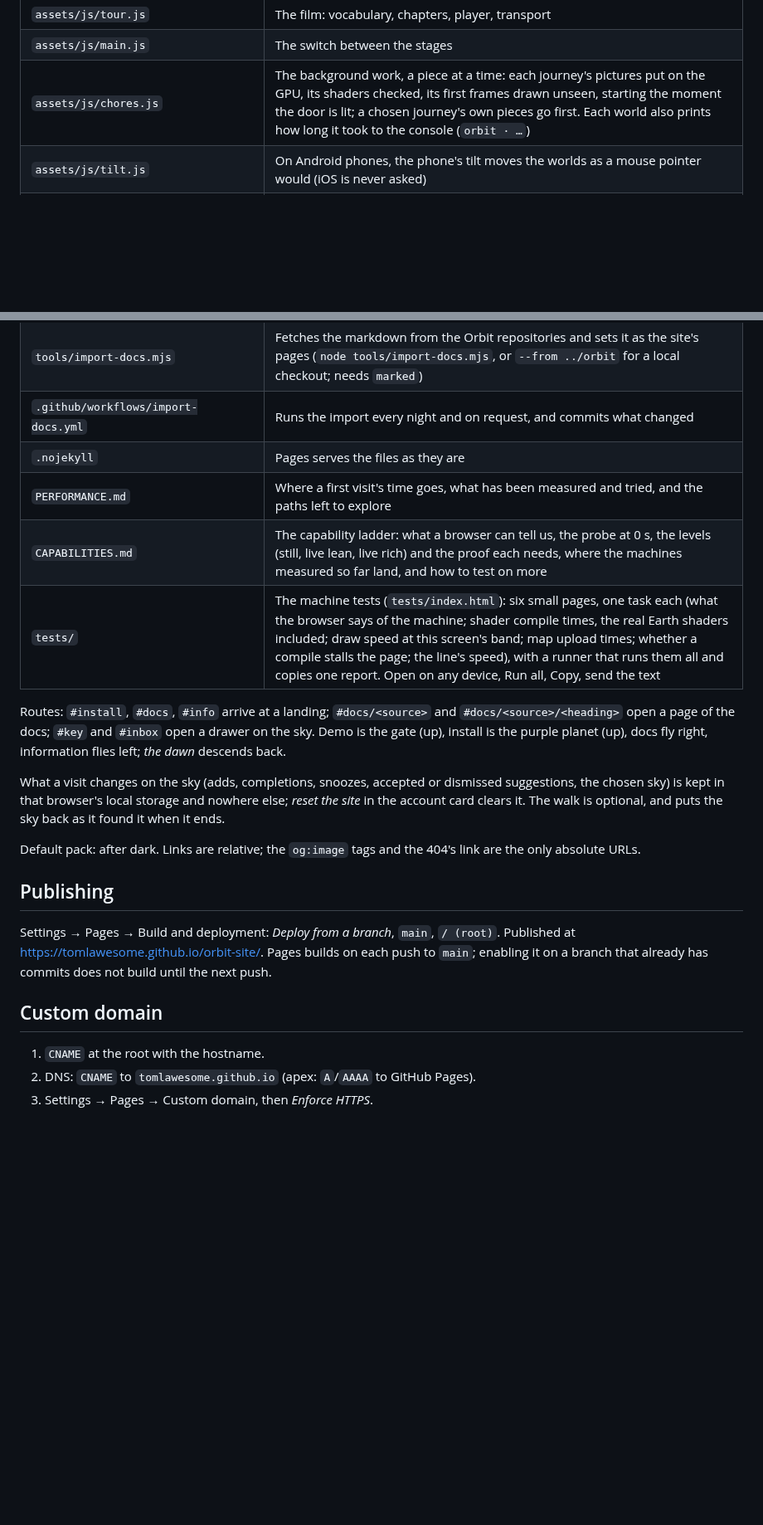
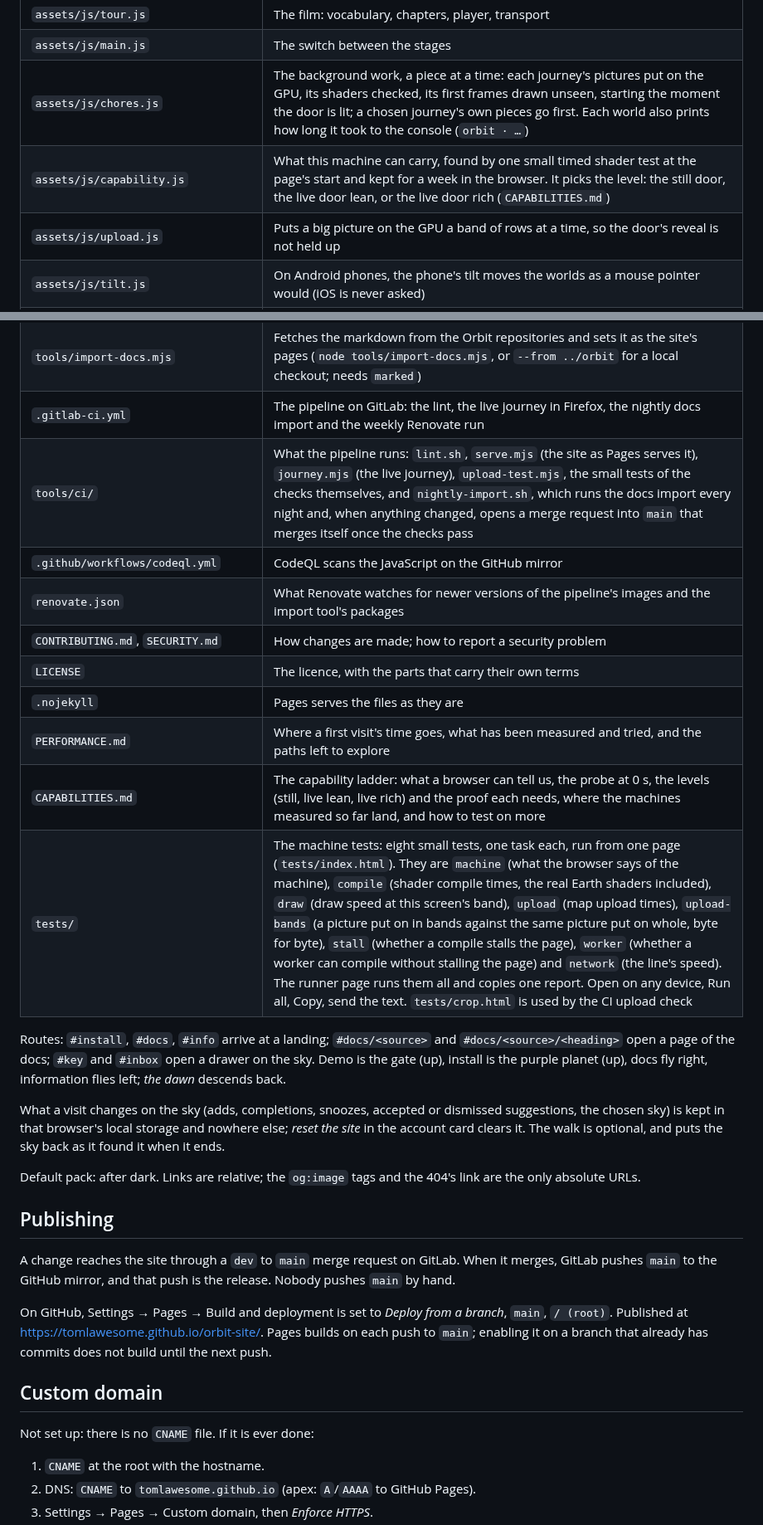
Before and after one commit to tomlawesome/orbit-site, a Markdown page: README.md, 2 parts joined by grey strips. Shown at 83% size. Rendered like a GitHub page; blank space fills up the shorter version.

```diff
--- a/README.md
+++ b/README.md
@@ -26,6 +49,8 @@ Remove the attribute and the whole site is back as it was.
 | `assets/js/tour.js` | The film: vocabulary, chapters, player, transport |
 | `assets/js/main.js` | The switch between the stages |
 | `assets/js/chores.js` | The background work, a piece at a time: each journey's pictures put on the GPU, its shaders checked, its first frames drawn unseen, starting the moment the door is lit; a chosen journey's own pieces go first. Each world also prints how long it took to the console (`orbit · …`) |
+| `assets/js/capability.js` | What this machine can carry, found by one small timed shader test at the page's start and kept for a week in the browser. It picks the level: the still door, the live door lean, or the live door rich (`CAPABILITIES.md`) |
+| `assets/js/upload.js` | Puts a big picture on the GPU a band of rows at a time, so the door's reveal is not held up |
 | `assets/js/tilt.js` | On Android phones, the phone's tilt moves the worlds as a mouse pointer would (iOS is never asked) |
 | `assets/js/door3d.js` | The live door, while it is tried (add `door3d` to the address): the door's Earth drawn as it is, from the flight's own shader, turning slowly against the stars, its clouds drifting and the sun at the edge of rising; the picture stays until its first frame is drawn |
 | `assets/js/planets3d.js` | The live planets, with the live door (`door3d` in the address): the three worlds on the door's orbits drawn as lit spheres (the install's giant from its world's map, with a ring; the docs' moon, grey; the information's red bands), each where the compositor has put its anchor, lit by the sunrise and turning once a lap, on two canvases either side of the ring; the pictures stay until the first frame is drawn; the install's and the information's are handed to their own world once it is ready (install.js: `doorPlanets`), so a dive goes on from the very frame on the door |
@@ -53,11 +78,16 @@ Remove the attribute and the whole site is back as it was.
 | `assets/img/launcher/` | The launcher's own screens, sized for the web; the importer refreshes them from the launcher's repository |
 | `assets/docs/` | The docs, imported: one JSON page per source and an index of every section, written by `tools/import-docs.mjs` |
 | `tools/import-docs.mjs` | Fetches the markdown from the Orbit repositories and sets it as the site's pages (`node tools/import-docs.mjs`, or `--from ../orbit` for a local checkout; needs `marked`) |
-| `.github/workflows/import-docs.yml` | Runs the import every night and on request, and commits what changed |
+| `.gitlab-ci.yml` | The pipeline on GitLab: the lint, the live journey in Firefox, the nightly docs import and the weekly Renovate run |
+| `tools/ci/` | What the pipeline runs: `lint.sh`, `serve.mjs` (the site as Pages serves it), `journey.mjs` (the live journey), `upload-test.mjs`, the small tests of the checks themselves, and `nightly-import.sh`, which runs the docs import every night and, when anything changed, opens a merge request into `main` that merges itself once the checks pass |
+| `.github/workflows/codeql.yml` | CodeQL scans the JavaScript on the GitHub mirror |
+| `renovate.json` | What Renovate watches for newer versions of the pipeline's images and the import tool's packages |
+| `CONTRIBUTING.md`, `SECURITY.md` | How changes are made; how to report a security problem |
+| `LICENSE` | The licence, with the parts that carry their own terms |
 | `.nojekyll` | Pages serves the files as they are |
 | `PERFORMANCE.md` | Where a first visit's time goes, what has been measured and tried, and the paths left to explore |
 | `CAPABILITIES.md` | The capability ladder: what a browser can tell us, the probe at 0 s, the levels (still, live lean, live rich) and the proof each needs, where the machines measured so far land, and how to test on more |
-| `tests/` | The machine tests (`tests/index.html`): six small pages, one task each (what the browser says of the machine; shader compile times, the real Earth shaders included; draw speed at this screen's band; map upload times; whether a compile stalls the page; the line's speed), with a runner that runs them all and copies one report. Open on any device, Run all, Copy, send the text |
+| `tests/` | The machine tests: eight small tests, one task each, run from one page (`tests/index.html`). They are `machine` (what the browser says of the machine), `compile` (shader compile times, the real Earth shaders included), `draw` (draw speed at this screen's band), `upload` (map upload times), `upload-bands` (a picture put on in bands against the same picture put on whole, byte for byte), `stall` (whether a compile stalls the page), `worker` (whether a worker can compile without stalling the page) and `network` (the line's speed). The runner page runs them all and copies one report. Open on any device, Run all, Copy, send the text. `tests/crop.html` is used by the CI upload check |
 
 Routes: `#install`, `#docs`, `#info` arrive at a landing; `#docs/<source>` and
 `#docs/<source>/<heading>` open a page of the docs; `#key` and `#inbox`
@@ -74,12 +104,19 @@ Default pack: after dark. Links are relative; the `og:image` tags and the
 
 ## Publishing
 
-Settings → Pages → Build and deployment: *Deploy from a branch*, `main`,
-`/ (root)`. Published at <https://tomlawesome.github.io/orbit-site/>.
-Pages builds on each push to `main`; enabling it on a branch that already
-has commits does not build until the next push.
+A change reaches the site through a `dev` to `main` merge request on GitLab.
+When it merges, GitLab pushes `main` to the GitHub mirror, and that push is
+the release. Nobody pushes `main` by hand.
+
+On GitHub, Settings → Pages → Build and deployment is set to *Deploy from a
+branch*, `main`, `/ (root)`. Published at
+<https://tomlawesome.github.io/orbit-site/>. Pages builds on each push to
+`main`; enabling it on a branch that already has commits does not build until
+the next push.
 
 ## Custom domain
+
+Not set up: there is no `CNAME` file. If it is ever done:
 
 1. `CNAME` at the root with the hostname.
 2. DNS: `CNAME` to `tomlawesome.github.io` (apex: `A`/`AAAA` to GitHub Pages).
```
Also changed, not shown: other parts of README.md (+24 -1 lines).
